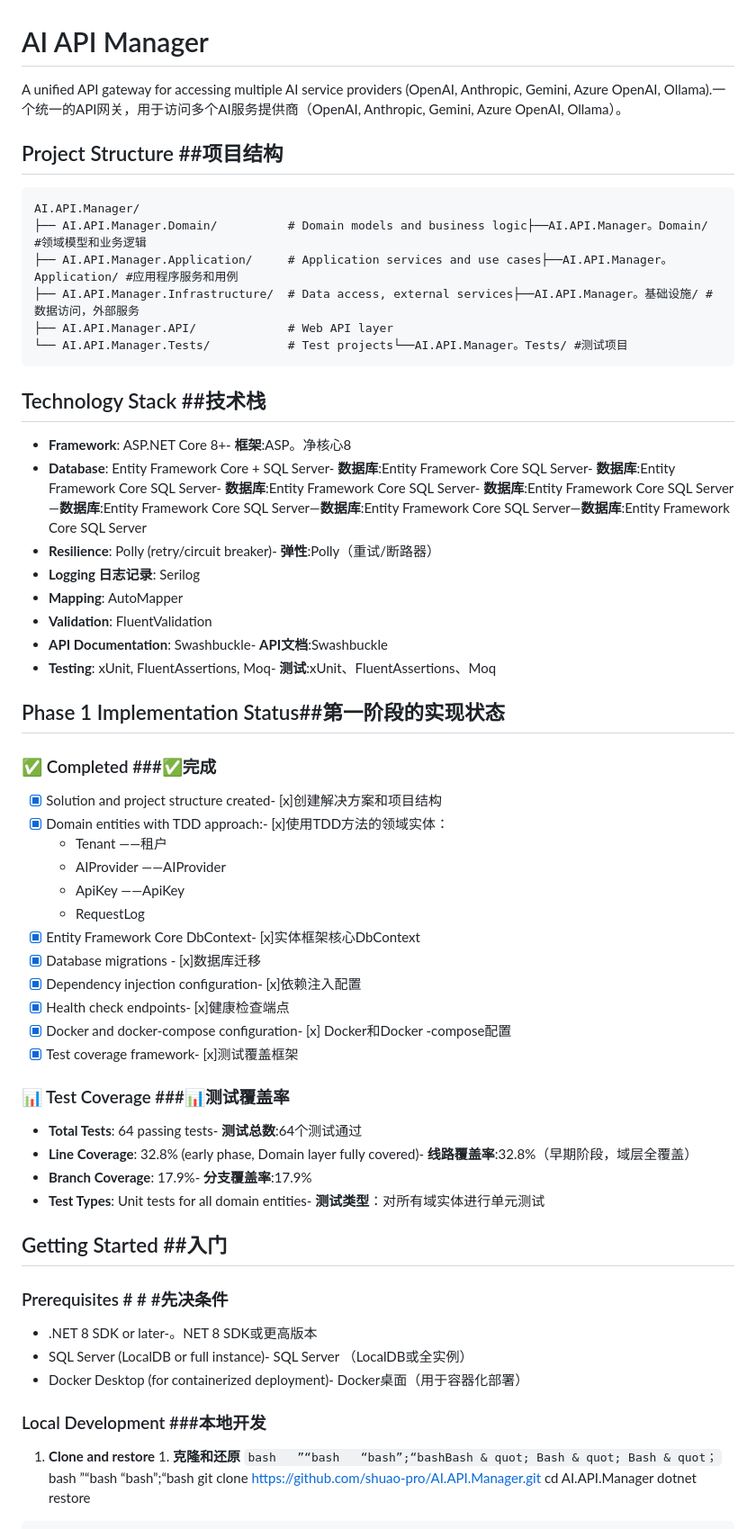
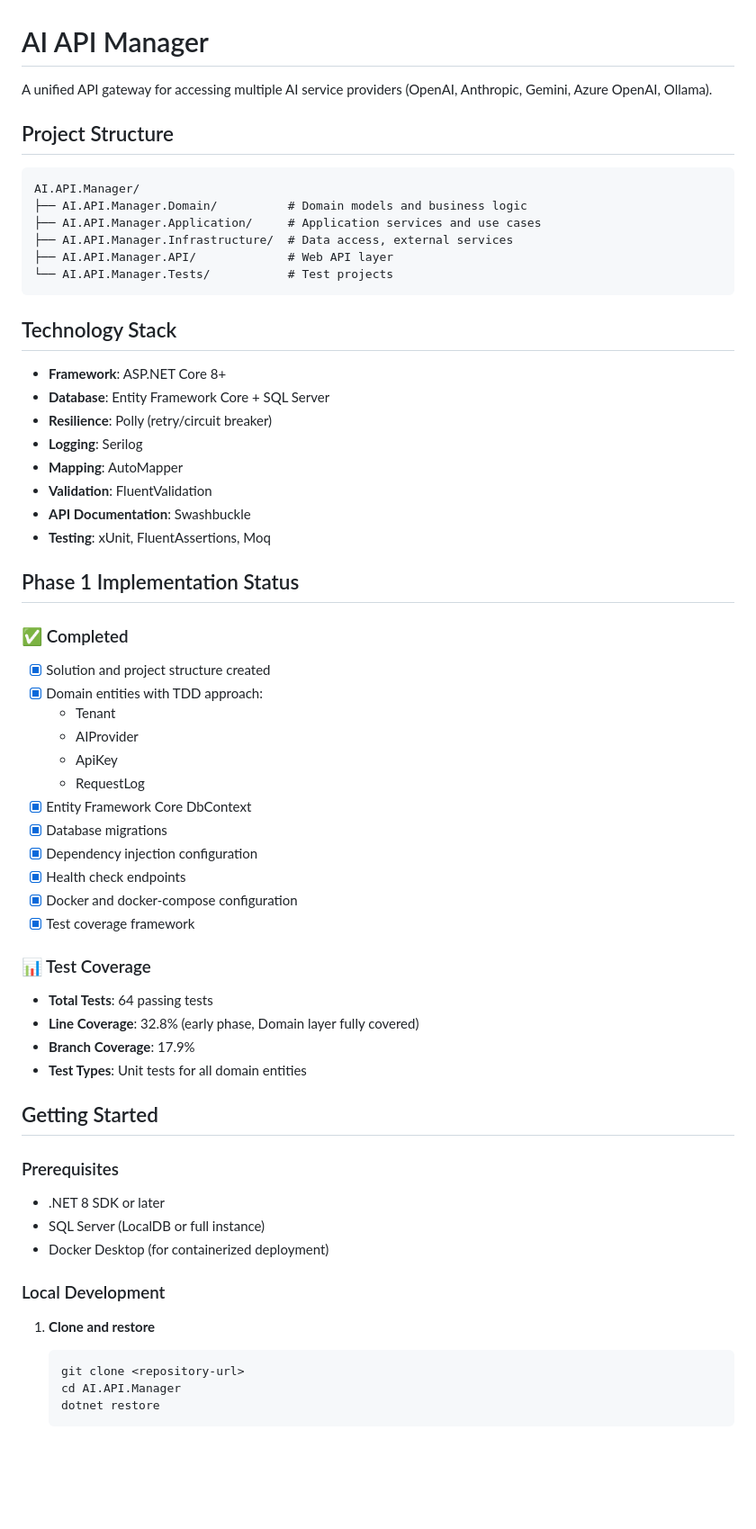
Before and after one commit to shuao-pro/AI.API.Manager, a Markdown page: README.md, the part around one of its changes. Shown at 90% size. Rendered like a GitHub page; blank space fills up the shorter version.

````diff
--- a/README.md
+++ b/README.md
@@ -1,64 +1,64 @@
 # AI API Manager
 
-A unified API gateway for accessing multiple AI service providers (OpenAI, Anthropic, Gemini, Azure OpenAI, Ollama).一个统一的API网关，用于访问多个AI服务提供商（OpenAI, Anthropic, Gemini, Azure OpenAI, Ollama）。
+A unified API gateway for accessing multiple AI service providers (OpenAI, Anthropic, Gemini, Azure OpenAI, Ollama).
 
-## Project Structure   ##项目结构
+## Project Structure
 
 ```
 AI.API.Manager/
-├── AI.API.Manager.Domain/          # Domain models and business logic├──AI.API.Manager。Domain/ #领域模型和业务逻辑
-├── AI.API.Manager.Application/     # Application services and use cases├──AI.API.Manager。Application/ #应用程序服务和用例
-├── AI.API.Manager.Infrastructure/  # Data access, external services├──AI.API.Manager。基础设施/ #数据访问，外部服务
+├── AI.API.Manager.Domain/          # Domain models and business logic
+├── AI.API.Manager.Application/     # Application services and use cases
+├── AI.API.Manager.Infrastructure/  # Data access, external services
 ├── AI.API.Manager.API/             # Web API layer
-└── AI.API.Manager.Tests/           # Test projects└──AI.API.Manager。Tests/ #测试项目
+└── AI.API.Manager.Tests/           # Test projects
 ```
 
-## Technology Stack   ##技术栈
+## Technology Stack
 
-- **Framework**: ASP.NET Core 8+- **框架**:ASP。净核心8
-- **Database**: Entity Framework Core + SQL Server- **数据库**:Entity Framework Core SQL Server- **数据库**:Entity Framework Core SQL Server- **数据库**:Entity Framework Core SQL Server- **数据库**:Entity Framework Core SQL Server—**数据库**:Entity Framework Core SQL Server—**数据库**:Entity Framework Core SQL Server—**数据库**:Entity Framework Core SQL Server
-- **Resilience**: Polly (retry/circuit breaker)- **弹性**:Polly（重试/断路器）
-- **Logging   日志记录**: Serilog
+- **Framework**: ASP.NET Core 8+
+- **Database**: Entity Framework Core + SQL Server
+- **Resilience**: Polly (retry/circuit breaker)
+- **Logging**: Serilog
 - **Mapping**: AutoMapper
 - **Validation**: FluentValidation
-- **API Documentation**: Swashbuckle- **API文档**:Swashbuckle
-- **Testing**: xUnit, FluentAssertions, Moq- **测试**:xUnit、FluentAssertions、Moq
+- **API Documentation**: Swashbuckle
+- **Testing**: xUnit, FluentAssertions, Moq
 
-## Phase 1 Implementation Status##第一阶段的实现状态
+## Phase 1 Implementation Status
 
-### ✅ Completed   ###✅完成
-- [x] Solution and project structure created- [x]创建解决方案和项目结构
-- [x] Domain entities with TDD approach:- [x]使用TDD方法的领域实体：
-  - Tenant   ——租户
-  - AIProvider   ——AIProvider
-  - ApiKey   ——ApiKey
+### ✅ Completed
+- [x] Solution and project structure created
+- [x] Domain entities with TDD approach:
+  - Tenant
+  - AIProvider
+  - ApiKey
   - RequestLog
-- [x] Entity Framework Core DbContext- [x]实体框架核心DbContext
-- [x] Database migrations   - [x]数据库迁移
-- [x] Dependency injection configuration- [x]依赖注入配置
-- [x] Health check endpoints- [x]健康检查端点
-- [x] Docker and docker-compose configuration- [x] Docker和Docker -compose配置
-- [x] Test coverage framework- [x]测试覆盖框架
+- [x] Entity Framework Core DbContext
+- [x] Database migrations
+- [x] Dependency injection configuration
+- [x] Health check endpoints
+- [x] Docker and docker-compose configuration
+- [x] Test coverage framework
 
-### 📊 Test Coverage   ###📊测试覆盖率
-- **Total Tests**: 64 passing tests- **测试总数**:64个测试通过
-- **Line Coverage**: 32.8% (early phase, Domain layer fully covered)- **线路覆盖率**:32.8%（早期阶段，域层全覆盖）
-- **Branch Coverage**: 17.9%- **分支覆盖率**:17.9%
-- **Test Types**: Unit tests for all domain entities- **测试类型**：对所有域实体进行单元测试
+### 📊 Test Coverage
+- **Total Tests**: 64 passing tests
+- **Line Coverage**: 32.8% (early phase, Domain layer fully covered)
+- **Branch Coverage**: 17.9%
+- **Test Types**: Unit tests for all domain entities
 
-## Getting Started   ##入门
+## Getting Started
 
-### Prerequisites   # # #先决条件
-- .NET 8 SDK or later-。NET 8 SDK或更高版本
-- SQL Server (LocalDB or full instance)- SQL Server （LocalDB或全实例）
-- Docker Desktop (for containerized deployment)- Docker桌面（用于容器化部署）
+### Prerequisites
+- .NET 8 SDK or later
+- SQL Server (LocalDB or full instance)
+- Docker Desktop (for containerized deployment)
 
-### Local Development   ###本地开发
+### Local Development
 
-1. **Clone and restore**   1. **克隆和还原**
-   ```bash   ”“bash   “bash”;“bashBash & quot; Bash & quot; Bash & quot；```bash   ”“bash   “bash”;“bash
-   git clone https://github.com/shuao-pro/AI.API.Manager.git
+1. **Clone and restore**
+   ```bash
+   git clone <repository-url>
    cd AI.API.Manager
    dotnet restore
-  ```
+   ```
 
````
Also changed, not shown: other parts of README.md (+36 -36 lines).
